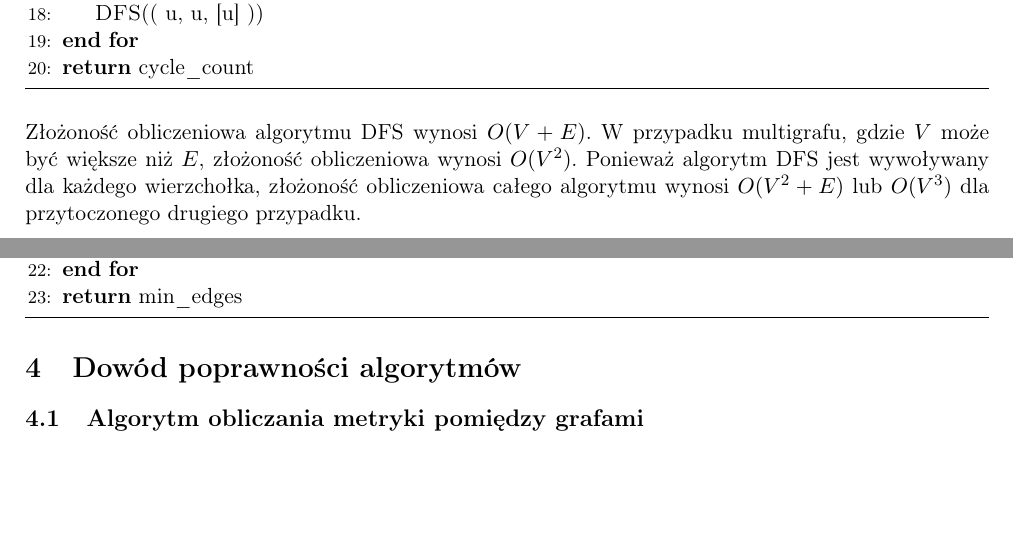
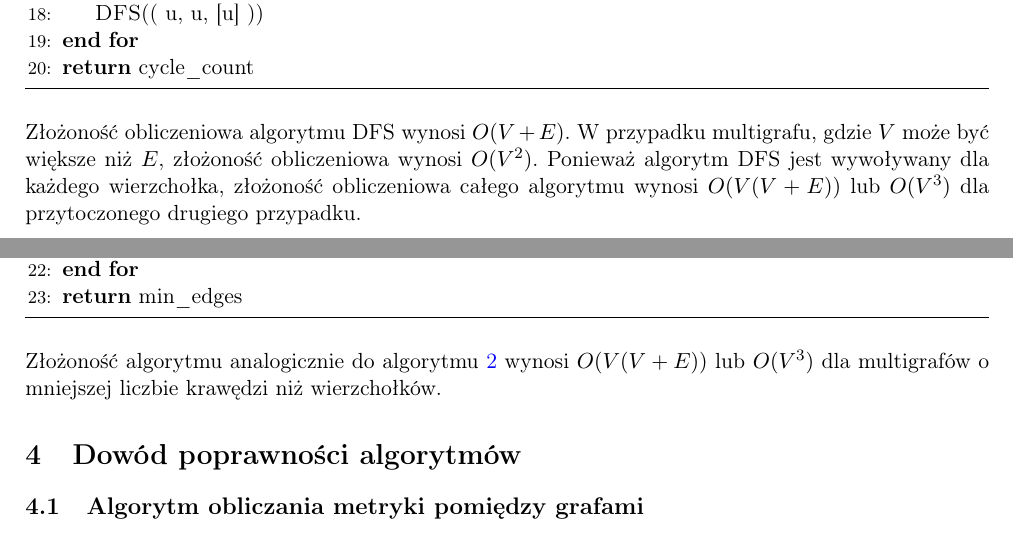
Before and after one commit to SaintAngeLs/multigraph_analysis, a LaTeX document (documentation/main.tex, which reads documentation/chapters/alg_description.tex): two parts of pages 4 and 7 of 7, joined at a grey line, cut so that both start at the same text, the shorter picture padded with empty space. Compiled offline with pdfLaTeX.

Commit message:
(#9) add min extensions compl

```diff
--- a/documentation/chapters/alg_description.tex
+++ b/documentation/chapters/alg_description.tex
@@ -45,7 +45,7 @@ Złożoność obliczeniowa algorytmu wynosi \( O(n^2) \), gdzie \( n \) to liczb
 \end{algorithmic}
 \end{algorithm}
 
-Złożoność obliczeniowa algorytmu DFS wynosi \( O(V + E) \). W przypadku multigrafu, gdzie \( V \) może być większe niż \( E \), złożoność obliczeniowa wynosi \( O(V^2) \). Ponieważ algorytm DFS jest wywoływany dla każdego wierzchołka, złożoność obliczeniowa całego algorytmu wynosi \( O(V^2 + E) \) lub \( O(V^3) \) dla przytoczonego drugiego przypadku.
+Złożoność obliczeniowa algorytmu DFS wynosi \( O(V + E) \). W przypadku multigrafu, gdzie \( V \) może być większe niż \( E \), złożoność obliczeniowa wynosi \( O(V^2) \). Ponieważ algorytm DFS jest wywoływany dla każdego wierzchołka, złożoność obliczeniowa całego algorytmu wynosi \( O(V(V + E)) \) lub \( O(V^3) \) dla przytoczonego drugiego przypadku.
 
 \subsection{Algorytm liczenia cykli Hamiltona}
 \begin{algorithm}[H]
@@ -177,3 +177,5 @@ Złożoność algorytmu obliczania metryki dla grafów \(G = (V_G, E_G) \) oraz
 \State \Return \( \text{min\_edges} \)
 \end{algorithmic}
 \end{algorithm}
+
+Złożoność algorytmu analogicznie do algorytmu~\ref{alg:find_cycles} wynosi  \( O(V(V + E)) \) lub \( O(V^3) \) dla multigrafów o mniejszej liczbie krawędzi niż wierzchołków.
```
Also changed, not shown: documentation/chapters/alg_description.tex (2 more changed lines).
